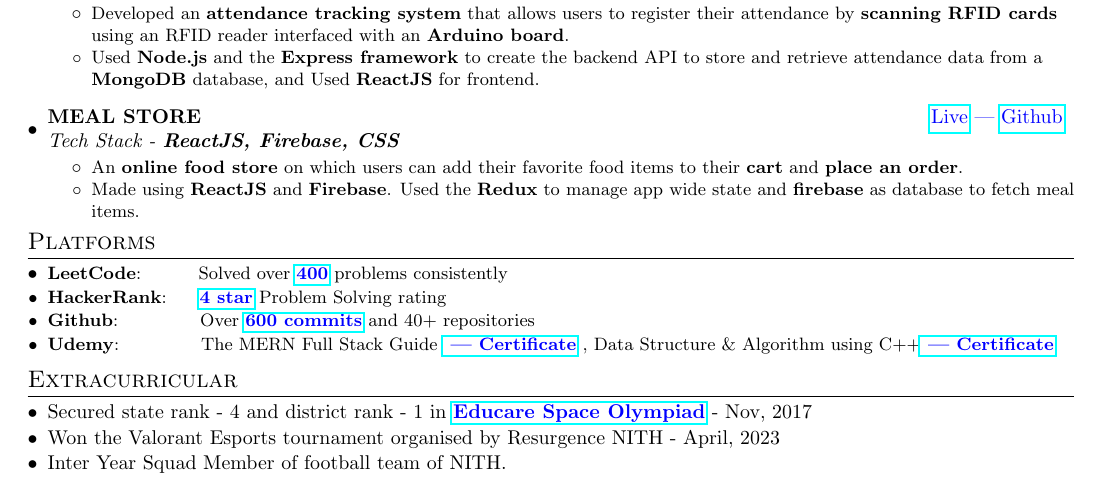
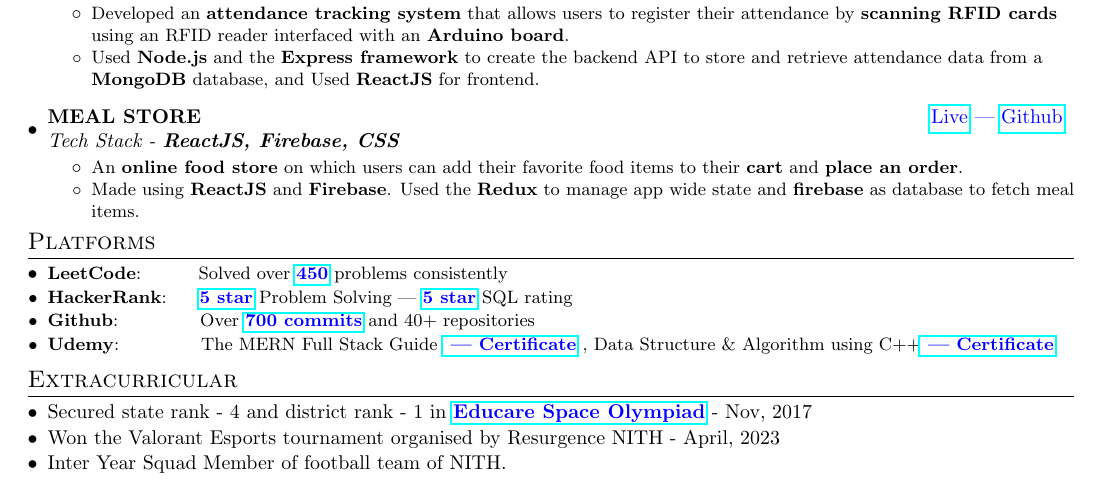
Before and after one commit to p-chhabra/Resume, a LaTeX CV (Resume.tex): part of the page, cut so that both start at the same text. Compiled offline with pdfLaTeX.

Commit message:
updated resume

```diff
--- a/Resume.tex
+++ b/Resume.tex
@@ -198,9 +198,9 @@
 %-----------PLATFORMS-----------------
 \section{Platforms}
 \resumeSubHeadingListStart
-\resumeSubItem{LeetCode}{~~~~~~~~Solved over {\color{blue}\href{https://leetcode.com/van_astrea/}{\textbf{400}}} problems consistently }
-	\resumeSubItem{HackerRank}{~~~~{\color{blue}\href{https://www.hackerrank.com/p_chhabra2002?hr_r=1}{\textbf{4 star}}} Problem Solving rating}
-	\resumeSubItem{Github}{~~~~~~~~~~~~Over {\color{blue}\href{https://www.github.com/p-chhabra}{\textbf{600 commits}}} and 40+ repositories}
+\resumeSubItem{LeetCode}{~~~~~~~~Solved over {\color{blue}\href{https://leetcode.com/van_astrea/}{\textbf{450}}} problems consistently }
+	\resumeSubItem{HackerRank}{~~~~{\color{blue}\href{https://www.hackerrank.com/p_chhabra2002?hr_r=1}{\textbf{5 star}}} Problem Solving | {\color{blue}\href{https://www.hackerrank.com/p_chhabra2002?hr_r=1}{\textbf{5 star}}} SQL rating}
+	\resumeSubItem{Github}{~~~~~~~~~~~~Over {\color{blue}\href{https://www.github.com/p-chhabra}{\textbf{700 commits}}} and 40+ repositories}
   \resumeSubItem{Udemy}{~~~~~~~~~~~~{The MERN Full Stack Guide \color{blue}\href{https://www.udemy.com/certificate/UC-99a0971b-88a3-4e0f-add9-9716ff951fad/}{\textbf{ | Certificate}}} , {Data Structure \& Algorithm using C++\color{blue}\href{https://www.udemy.com/certificate/UC-1be57826-91db-47b9-a76e-145e9b139ab4/}{\textbf{ | Certificate}}}}
 \resumeSubHeadingListEnd
 
```
Also changed, not shown: Resume.pdf, Resume.tex (2 more changed lines), 3 other files.
